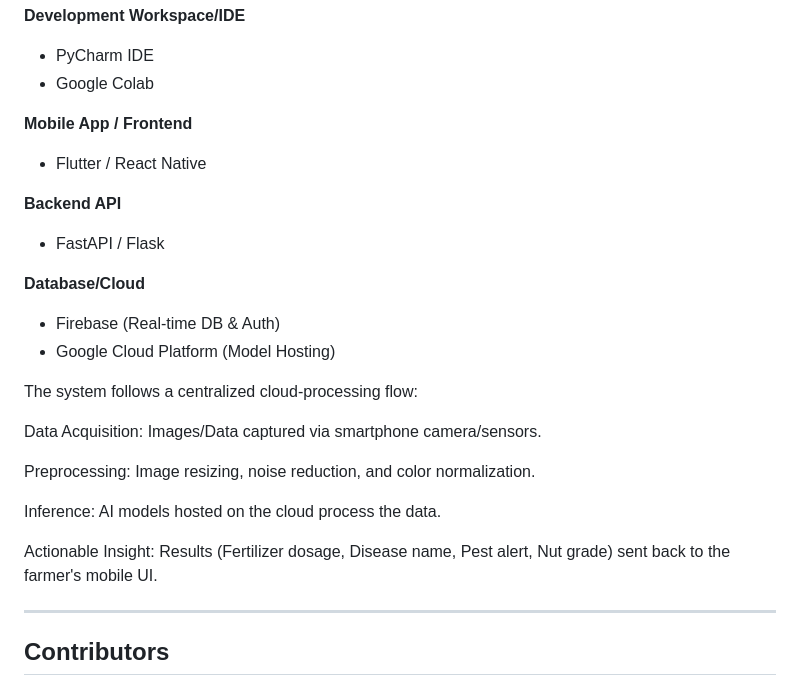
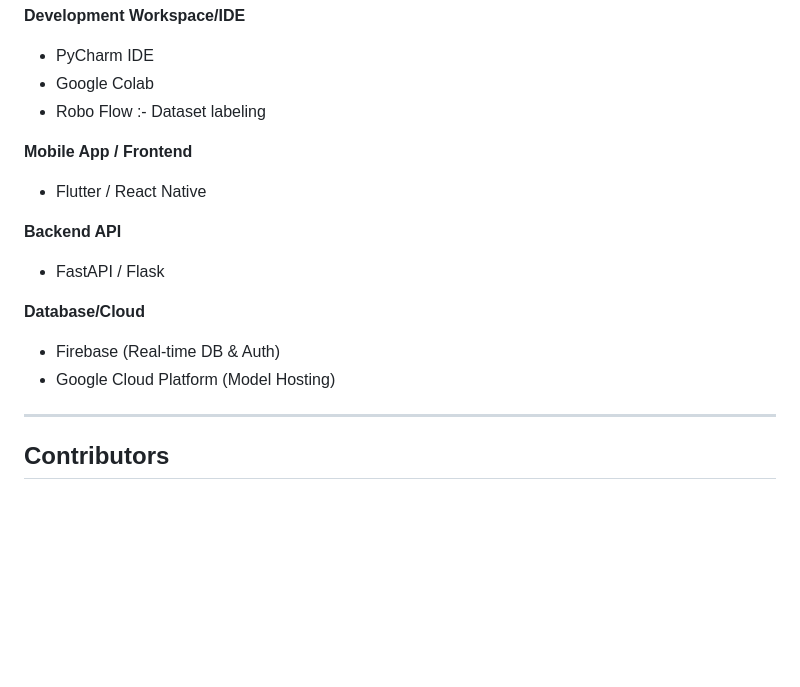
Before and after one commit to Leitan123/Cashew-Sense, a Markdown page: README.md, the part around the change. Drawn GitHub-style; blank space fills up the shorter version.

```diff
--- a/README.md
+++ b/README.md
@@ -86,6 +86,7 @@ The system aims to reduce a 30-40% annual yield loss caused by undetected pests/
 **Development Workspace/IDE**
 - PyCharm IDE
 - Google Colab
+- Robo Flow :- Dataset labeling
 
 **Mobile App / Frontend**
 - Flutter / React Native
@@ -96,17 +97,6 @@ The system aims to reduce a 30-40% annual yield loss caused by undetected pests/
 **Database/Cloud**
 - Firebase (Real-time DB & Auth)
 - Google Cloud Platform (Model Hosting)
-
-
-The system follows a centralized cloud-processing flow:
-
-Data Acquisition: Images/Data captured via smartphone camera/sensors.
-
-Preprocessing: Image resizing, noise reduction, and color normalization.
-
-Inference: AI models hosted on the cloud process the data.
-
-Actionable Insight: Results (Fertilizer dosage, Disease name, Pest alert, Nut grade) sent back to the farmer's mobile UI.
 
 ---
 
```
